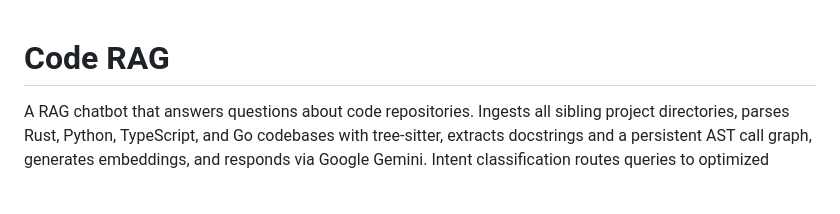
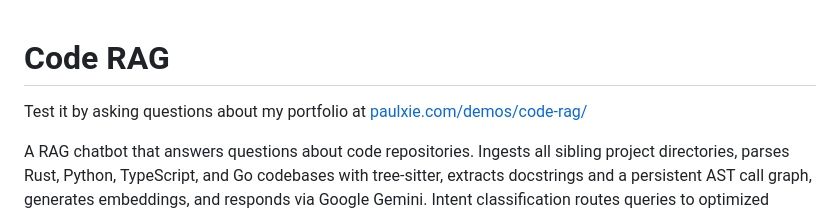
Before and after one commit to paulxiep/code-rag, a Markdown page: README.md, the part around the change. Drawn GitHub-style; blank space fills up the shorter version.

Commit message:
Add test link for portfolio at paulxie.com
Added a test link for the portfolio demo.

```diff
--- a/README.md
+++ b/README.md
@@ -1,4 +1,6 @@
 # Code RAG
+
+Test it by asking questions about my portfolio at [paulxie.com/demos/code-rag/](https://paulxie.com/demos/code-rag/)
 
 A RAG chatbot that answers questions about code repositories. Ingests all sibling project directories, parses Rust, Python, TypeScript, and Go codebases with tree-sitter, extracts docstrings and a persistent AST call graph, generates embeddings, and responds via Google Gemini. Intent classification routes queries to optimized retrieval strategies — including graph augmentation for relationship queries and per-comparator decomposition for comparison queries. Retrieval traces surface all sources with relevance scores — the system shows its work.
 
```
